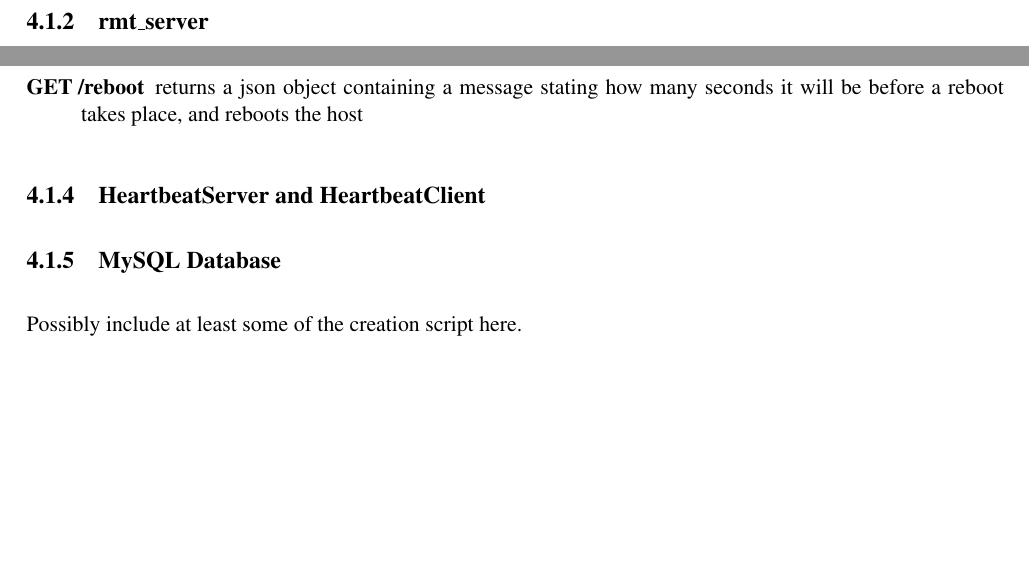
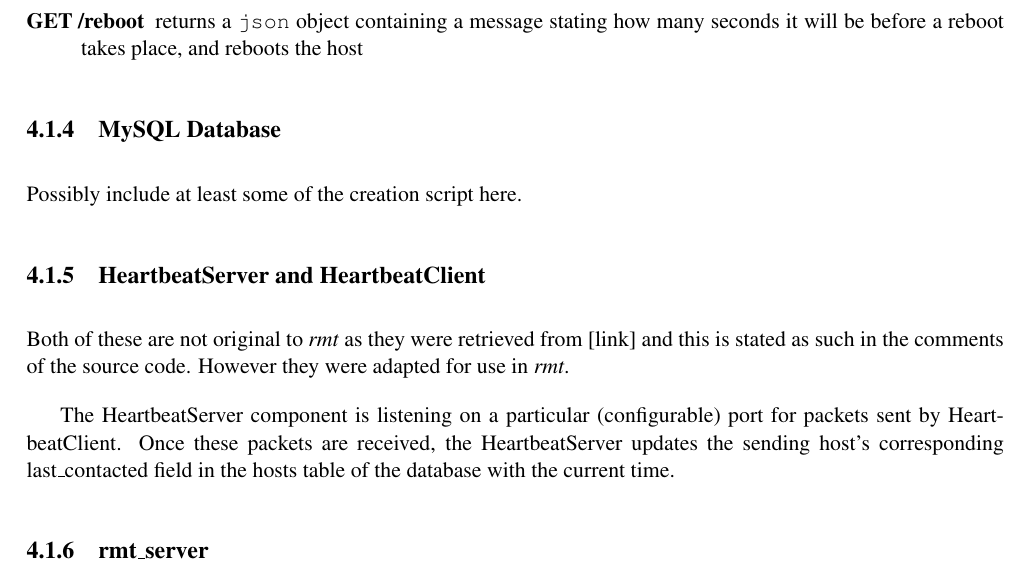
Before and after one commit to RossBarnie/dissertation, a LaTeX thesis (main.tex, which reads tex/arch.tex): two parts of pages 13 and 14 of 18 before the commit and part of page 14 of 18 after it, the two joined at a grey line, cut so that both start at the same text, the shorter picture padded with empty space. Compiled offline with pdfLaTeX.

Commit message:
minor enhancements

```diff
--- a/tex/arch.tex
+++ b/tex/arch.tex
@@ -21,3 +33,16 @@ There is no communication between \verb%rmt_client% and \verb%HeartbeatClient%.
+	\item[GET /reboot] returns a \verb%json% object containing a message stating how many seconds it will be before a reboot takes place, and reboots the host
+\end{description}
+
+\subsection{MySQL Database}
+Possibly include at least some of the creation script here.
+
+\subsection{HeartbeatServer and HeartbeatClient}
+Both of these are not original to \emph{rmt} as they were retrieved from [link] and this is stated as such in the comments of the source code.
+However they were adapted for use in \emph{rmt}.
+
+The HeartbeatServer component is listening on a particular (configurable) port for packets sent by HeartbeatClient.
+Once these packets are received, the HeartbeatServer updates the sending host's corresponding last\_contacted field in the hosts table of the database with the current time.
+
 \subsection{rmt\_server}
 POSSIBLY SWAP PLACES WITH CLIENT AS IT MAY MAKE MORE SENSE...
 
@@ -39,10 +53,0 @@ It is actually a \verb%web.py% application and therefore a web server, exposing
-	\item[GET /reboot] returns a json object containing a message stating how many seconds it will be before a reboot takes place, and reboots the host
-\end{description}
-
-\subsection{HeartbeatServer and HeartbeatClient}
-
-\subsection{MySQL Database}
-Possibly include at least some of the creation script here.
-
-\subsection{Docker}
-The docker module seen in the architecture diagram is docker running on the client.
```
Also changed, not shown: tex/intro.tex (+1 -1 lines), tex/arch.tex (22 more changed lines).
